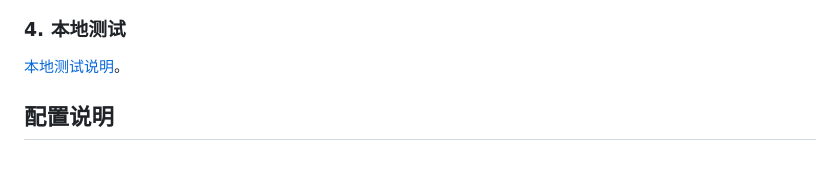
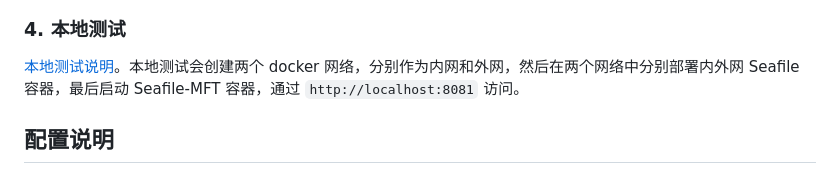
Before and after one commit to tangramor/Seafile-MFT, a Markdown page: README_zh.md, the part around the change. GitHub-like rendering.

```diff
--- a/README_zh.md
+++ b/README_zh.md
@@ -65,7 +65,7 @@ uvicorn app.main:app --host 0.0.0.0 --port 8080 --reload
 
 ### 4. 本地测试
 
-[本地测试说明](./test/README_zh.md)。
+[本地测试说明](./test/README_zh.md)。本地测试会创建两个 docker 网络，分别作为内网和外网，然后在两个网络中分别部署内外网 Seafile 容器，最后启动 Seafile-MFT 容器，通过 `http://localhost:8081` 访问。
 
 
 ## 配置说明
```
Also changed, not shown: README.md (+1 -1 lines).
